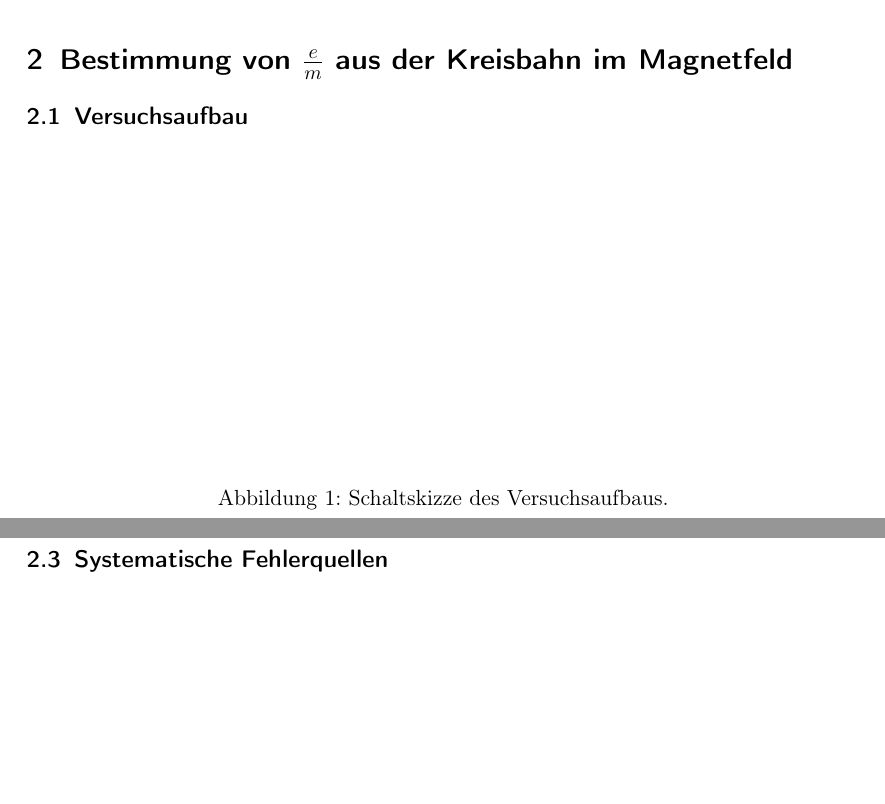
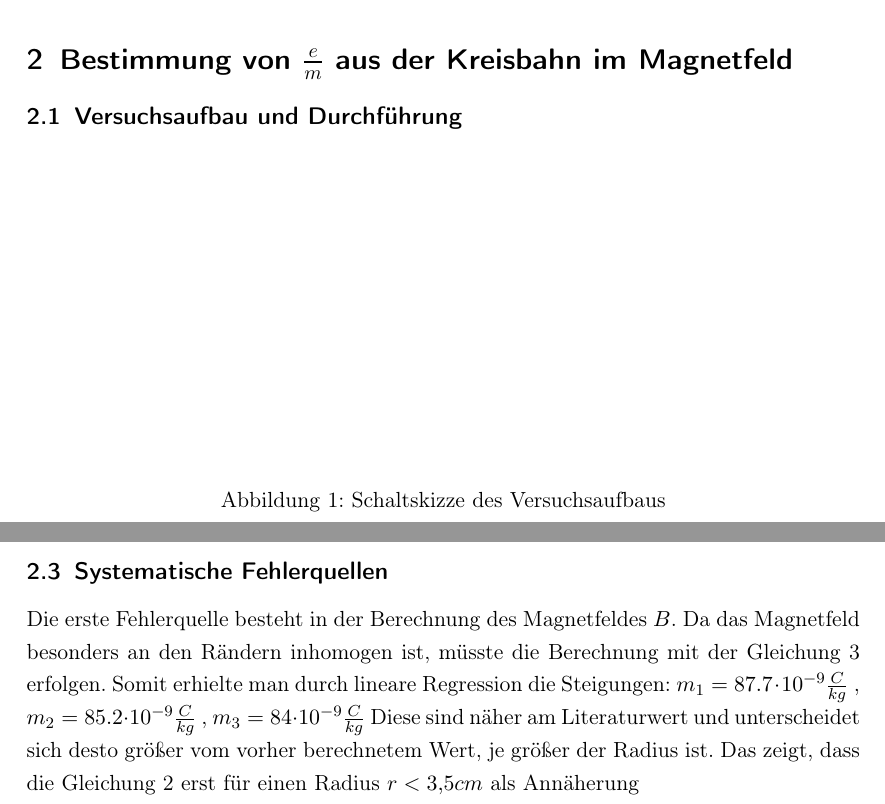
Before and after one commit to NilsHaldenwang/PhyLab, a LaTeX document (V04_Fadenstrahlrohr/Fadenstrahlrohr.tex): two parts of pages 4 and 5 of 5 before the commit and two parts of pages 4 and 5 of 6 after it, joined at a grey line, cut so that both start at the same text, the shorter picture padded with empty space. Compiled offline with pdfLaTeX; the source files are stored in an older character set and shown here as Unicode.

Commit message:
2 fast fertig

```diff
--- a/V04_Fadenstrahlrohr/Fadenstrahlrohr.tex
+++ b/V04_Fadenstrahlrohr/Fadenstrahlrohr.tex
@@ -195,15 +195,13 @@ bzw. Gleichung \eqref{eq: Inhomogen} berechnet.
 \section{Bestimmung von $\frac{e}{m}$ aus der Kreisbahn im Magnetfeld}
 \label{sec:best-von-frac}
 
-\subsection{Versuchsaufbau}
-\label{sec:versuchsaufbau}
+\subsection{Versuchsaufbau und Durchführung}
+\label{sec:versuchsaufbau und durchfuhrung}
 
 \begin{figure}[htb!]
   \centering
   \includegraphics[width=12cm]{pics/dummypic}
-  \caption{Schaltskizze des Versuchsaufbaus.}
+  \caption{Schaltskizze des Versuchsaufbaus}
   \label{fig:Schaltskizze-1}
 \end{figure}
 
-\subsection{Durchführung}
-\label{sec:durchfuhrung}
@@ -210,3 +225,6 @@ bzw. Gleichung \eqref{eq: Inhomogen} berechnet.
 
 \subsection{Systematische Fehlerquellen}
 \label{sec:fehlerquellen}
+Die erste Fehlerquelle besteht in der Berechnung des Magnetfeldes $B$. Da das Magnetfeld besonders an den Rändern inhomogen ist, müsste die Berechnung mit der Gleichung \ref{eq: Inhomogen} erfolgen. Somit erhielte man durch lineare Regression die Steigungen:
+$m_1=87.7\cdot10^{-9} \frac{C}{kg}$ , $m_2=85.2\cdot10^{-9} \frac{C}{kg}$ , $m_3=84\cdot10^{-9} \frac{C}{kg}$
+Diese sind näher am Literaturwert und unterscheidet sich desto größer vom vorher berechnetem Wert, je größer der Radius ist. Das zeigt, dass die Gleichung \ref{eq: Magnetfeld} erst für einen Radius $r<3,5cm$  als Annäherung
```
Also changed, not shown: V04_Fadenstrahlrohr/Fadenstrahlrohr.tex (18 more changed lines).
